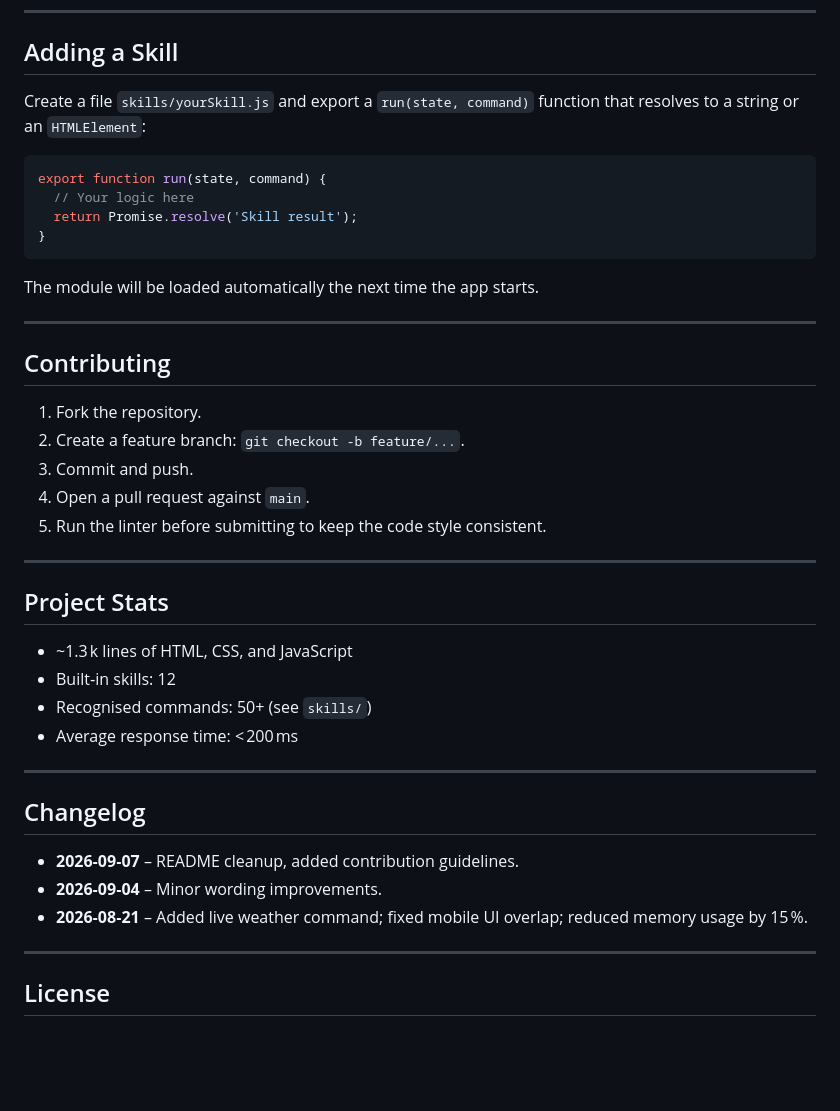
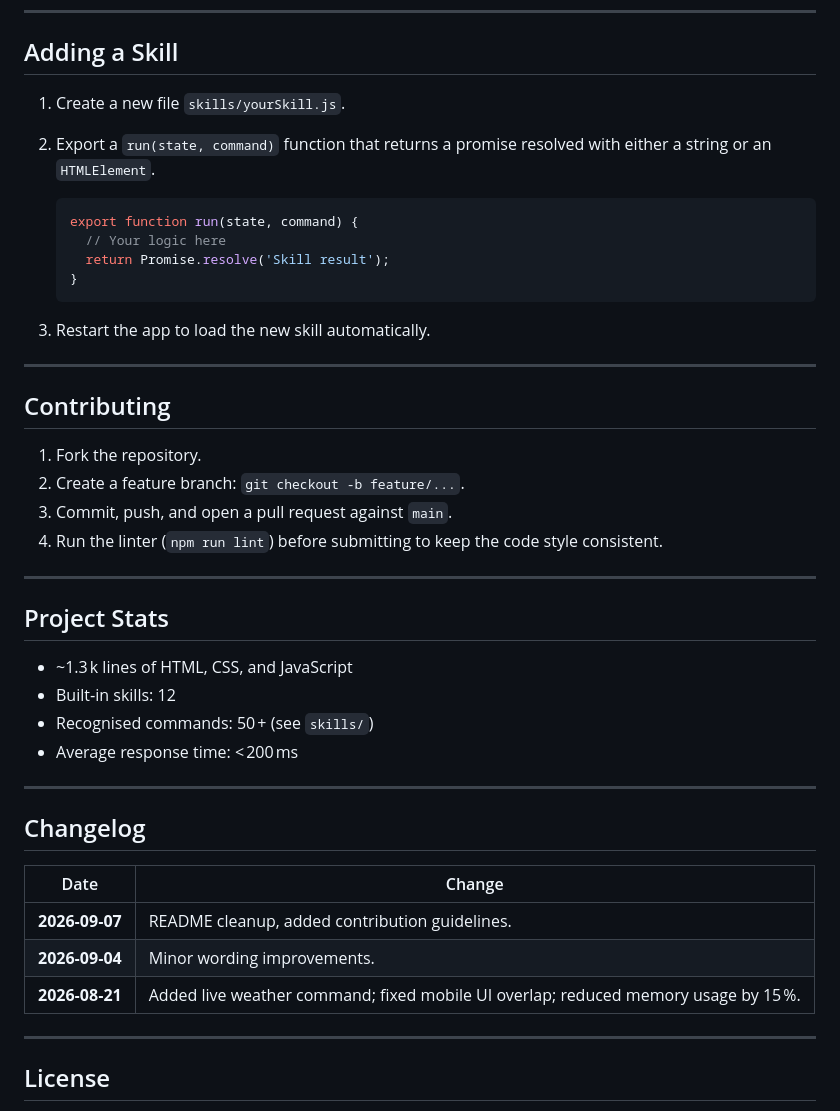
Before and after one commit to shubhyagami/jarvis, a Markdown page: README.md, the part around one of its changes. Rendered like a GitHub page; blank space fills up the shorter version.

````diff
--- a/README.md
+++ b/README.md
@@ -60,16 +72,17 @@ Allow microphone access, say the default wake word **“Hey JARVIS”** (or edit
 
 ## Adding a Skill
 
-Create a file `skills/yourSkill.js` and export a `run(state, command)` function that resolves to a string or an `HTMLElement`:
+1. Create a new file `skills/yourSkill.js`.
+2. Export a `run(state, command)` function that returns a promise resolved with either a string or an `HTMLElement`.
 
-```javascript
-export function run(state, command) {
-  // Your logic here
-  return Promise.resolve('Skill result');
-}
-```
+   ```js
+   export function run(state, command) {
+     // Your logic here
+     return Promise.resolve('Skill result');
+   }
+   ```
 
-The module will be loaded automatically the next time the app starts.
+3. Restart the app to load the new skill automatically.
 
 ---
 
@@ -77,9 +90,8 @@ The module will be loaded automatically the next time the app starts.
 
 1. Fork the repository.
 2. Create a feature branch: `git checkout -b feature/...`.
-3. Commit and push.
-4. Open a pull request against `main`.
-5. Run the linter before submitting to keep the code style consistent.
+3. Commit, push, and open a pull request against `main`.
+4. Run the linter (`npm run lint`) before submitting to keep the code style consistent.
 
 ---
 
@@ -87,16 +99,18 @@ The module will be loaded automatically the next time the app starts.
 
 - ~1.3 k lines of HTML, CSS, and JavaScript
 - Built‑in skills: 12
-- Recognised commands: 50+ (see `skills/`)
+- Recognised commands: 50 + (see `skills/`)
 - Average response time: < 200 ms
 
 ---
 
 ## Changelog
 
-- **2026‑09‑07** – README cleanup, added contribution guidelines.
-- **2026‑09‑04** – Minor wording improvements.
-- **2026‑08‑21** – Added live weather command; fixed mobile UI overlap; reduced memory usage by 15 %.
+| Date | Change |
+|------|--------|
+| **2026‑09‑07** | README cleanup, added contribution guidelines. |
+| **2026‑09‑04** | Minor wording improvements. |
+| **2026‑08‑21** | Added live weather command; fixed mobile UI overlap; reduced memory usage by 15 %. |
 
 ---
 
````
Also changed, not shown: other parts of README.md (+28 -16 lines).
